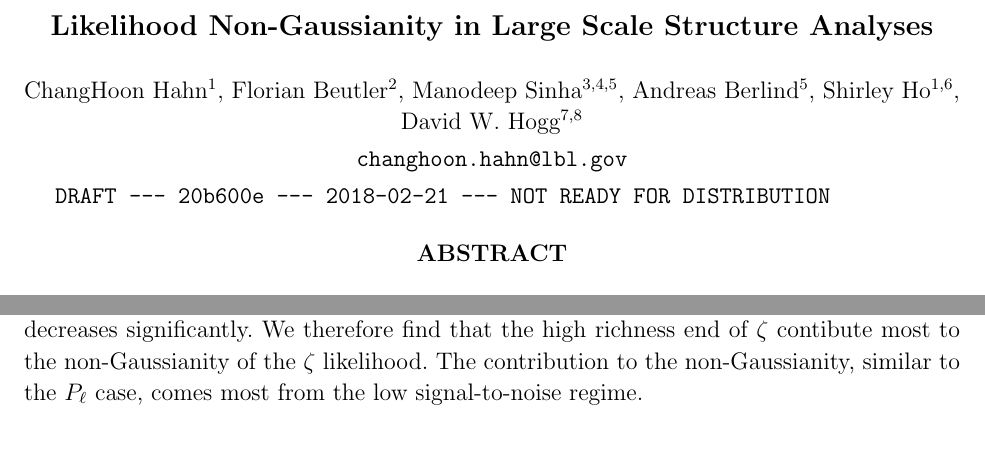
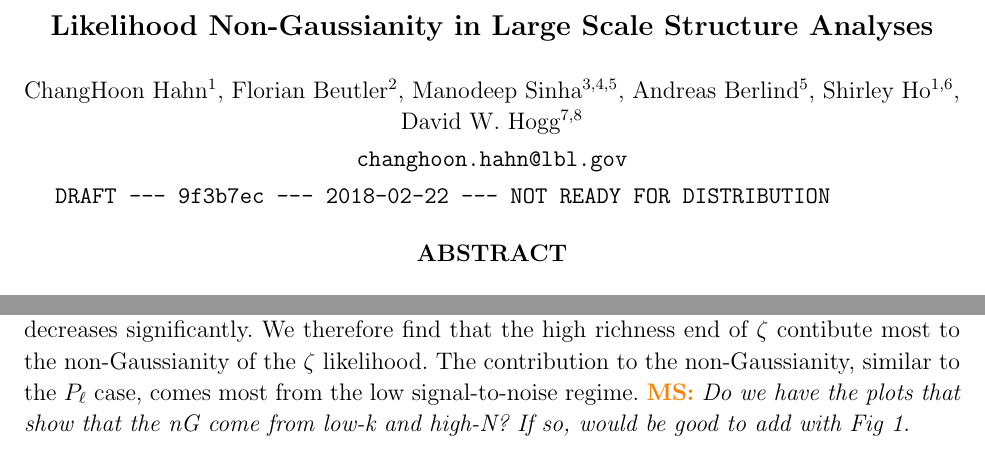
Before and after one commit to changhoonhahn/nonGaussLike, a LaTeX paper (paper/ngl.tex): two parts of pages 1 and 10 of 32, joined at a grey line, cut so that both start at the same text. The pictures show the PDF file paper/ngl.pdf that the author committed with the source.

Commit message:
Added a comment about plots showing where the non-G comes from

```diff
--- a/paper/ngl.tex
+++ b/paper/ngl.tex
@@ -633,7 +633,8 @@ when we exclude the highest $N$ bin, $\Delta \hat{D}$ decreases significantly.
 We therefore find that the high richness end of $\zeta$ contibute most to
 the non-Gaussianity of the $\zeta$ likelihood. The contribution to the
 non-Gaussianity, similar to the $P_\ell$ case, comes most from the low
-signal-to-noise regime.
+signal-to-noise regime. \ms{Do we have the plots that show that the nG
+  come from low-k and high-N? If so, would be good to add with Fig~1.}
 
 %%%%%%%%%%%%%%%%%%%%%%%%%%%%%%%%%%%%%
 % Figure 1
```
Also changed, not shown: paper/vc.tex (+1 -1 lines), paper/ngl.pdf.
